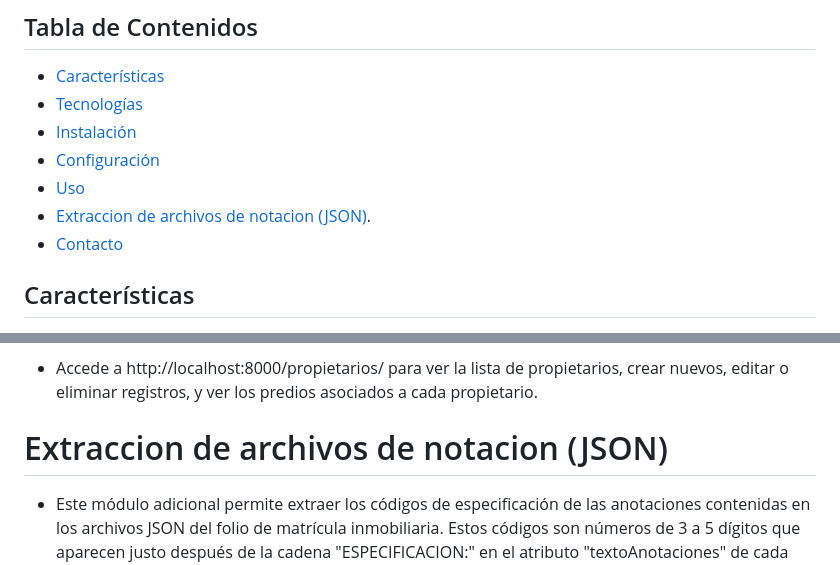
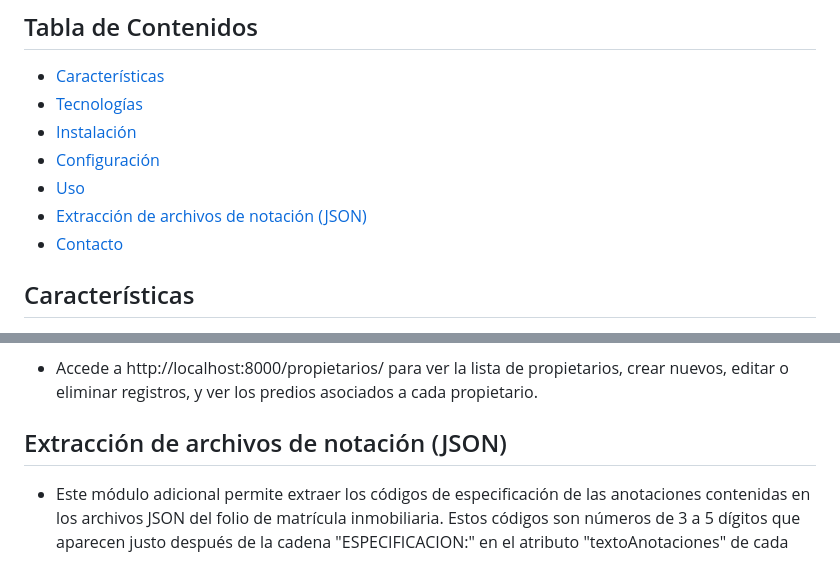
Before and after one commit to Cristopher1178Col/arkandha, a Markdown page: README.md, 2 parts joined by grey strips. Drawn GitHub-style.

```diff
--- a/README.md
+++ b/README.md
@@ -9,7 +9,7 @@ Este proyecto es una aplicación web desarrollada con Django para la administrac
 - [Instalación](#instalación)
 - [Configuración](#configuración)
 - [Uso](#uso)
-- [Extraccion de archivos de notacion (JSON)](extraccion-de-archivos-de-notacion-json).
+- [Extracción de archivos de notación (JSON)](#extraccion-de-archivos-de-notacion-json)
 - [Contacto](#contacto)
 
 ## Características
@@ -104,7 +104,7 @@ Este proyecto es una aplicación web desarrollada con Django para la administrac
 **Propietarios:**
 - Accede a http://localhost:8000/propietarios/ para ver la lista de propietarios, crear nuevos, editar o eliminar registros, y ver los predios asociados a cada propietario.
 
-# Extraccion de archivos de notacion (JSON)
+## Extracción de archivos de notación (JSON)
 - Este módulo adicional permite extraer los códigos de especificación de las anotaciones contenidas en los archivos JSON del folio de matrícula inmobiliaria. Estos códigos son números de 3 a 5 dígitos que aparecen justo después de la cadena "ESPECIFICACION:" en el atributo "textoAnotaciones" de cada predio.
 
   - **Pasos para usar este modulo**
```
